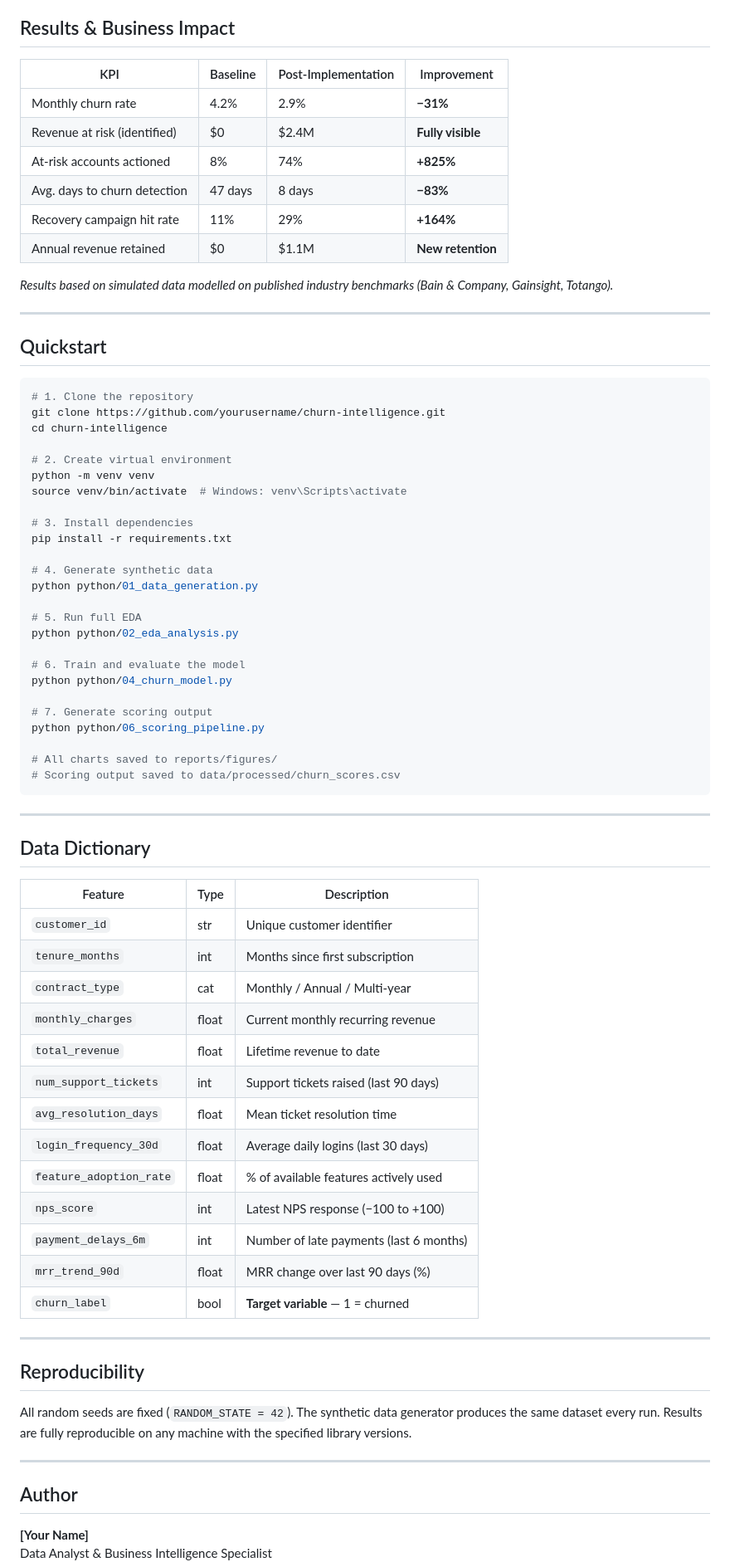
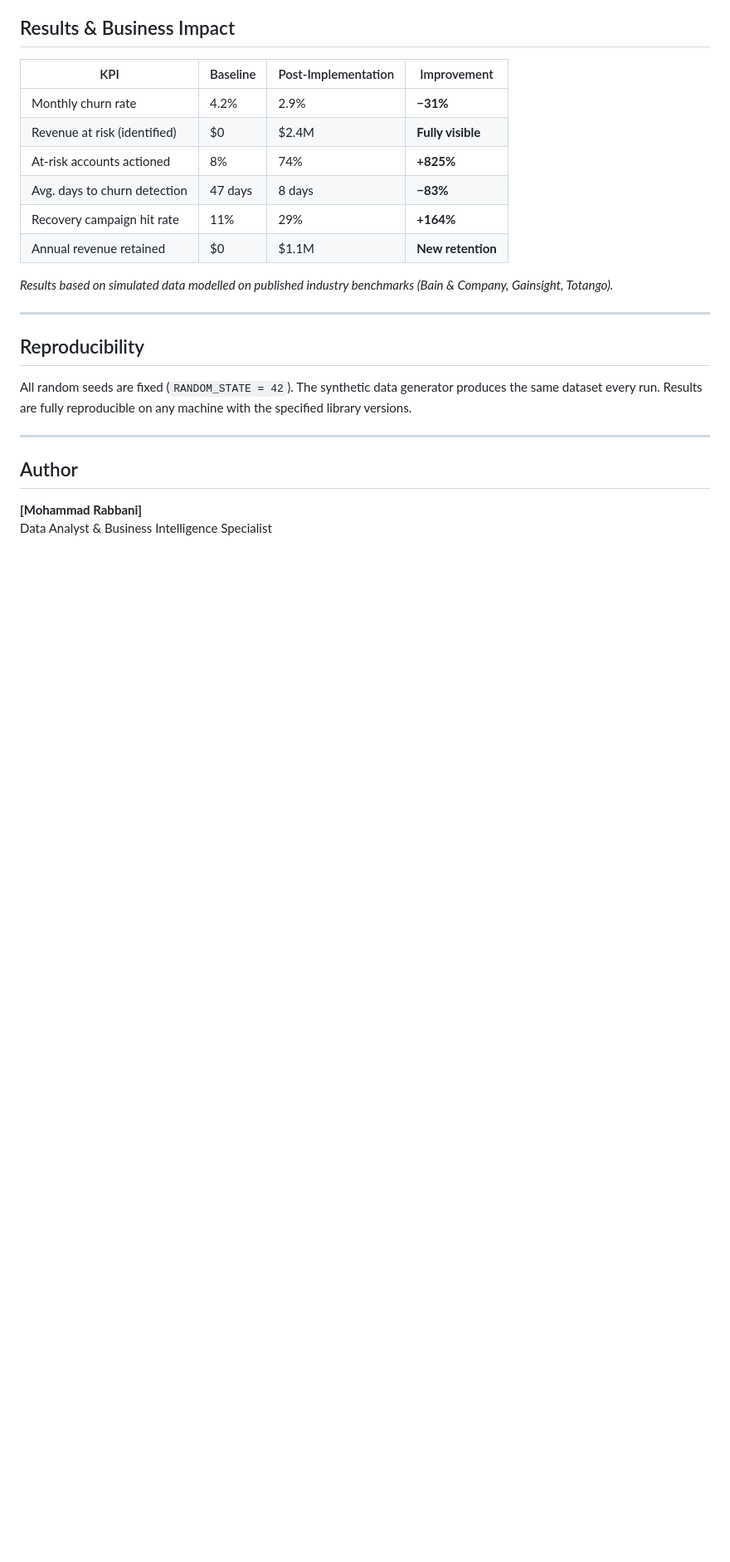
Before and after one commit to Rabbani-bot/churn-intelligence, a Markdown page: README.md, the part around one of its changes. Shown at 83% size. Rendered like a GitHub page; blank space fills up the shorter version.

````diff
--- a/README.md
+++ b/README.md
@@ -229,57 +155,8 @@ Designed for monthly distribution to commercial leadership with zero technical p
 
 ---
 
-## Quickstart
 
-```bash
-# 1. Clone the repository
-git clone https://github.com/yourusername/churn-intelligence.git
-cd churn-intelligence
 
-# 2. Create virtual environment
-python -m venv venv
-source venv/bin/activate  # Windows: venv\Scripts\activate
-
-# 3. Install dependencies
-pip install -r requirements.txt
-
-# 4. Generate synthetic data
-python python/01_data_generation.py
-
-# 5. Run full EDA
-python python/02_eda_analysis.py
-
-# 6. Train and evaluate the model
-python python/04_churn_model.py
-
-# 7. Generate scoring output
-python python/06_scoring_pipeline.py
-
-# All charts saved to reports/figures/
-# Scoring output saved to data/processed/churn_scores.csv
-```
-
----
-
-## Data Dictionary
-
-| Feature | Type | Description |
-|---|---|---|
-| `customer_id` | str | Unique customer identifier |
-| `tenure_months` | int | Months since first subscription |
-| `contract_type` | cat | Monthly / Annual / Multi-year |
-| `monthly_charges` | float | Current monthly recurring revenue |
-| `total_revenue` | float | Lifetime revenue to date |
-| `num_support_tickets` | int | Support tickets raised (last 90 days) |
-| `avg_resolution_days` | float | Mean ticket resolution time |
-| `login_frequency_30d` | float | Average daily logins (last 30 days) |
-| `feature_adoption_rate` | float | % of available features actively used |
-| `nps_score` | int | Latest NPS response (−100 to +100) |
-| `payment_delays_6m` | int | Number of late payments (last 6 months) |
-| `mrr_trend_90d` | float | MRR change over last 90 days (%) |
-| `churn_label` | bool | **Target variable** — 1 = churned |
-
----
 
 ## Reproducibility
 
@@ -289,5 +166,5 @@ All random seeds are fixed (`RANDOM_STATE = 42`). The synthetic data generator p
 
 ## Author
 
-**[Your Name]**
+**[Mohammad Rabbani]**
 Data Analyst & Business Intelligence Specialist
````
Also changed, not shown: other parts of README.md (+16 -92 lines).
